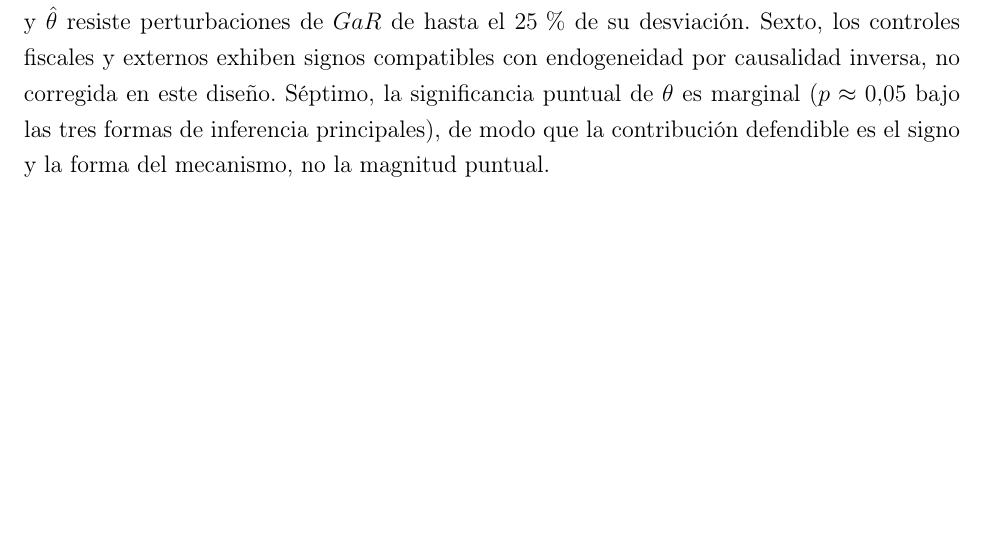
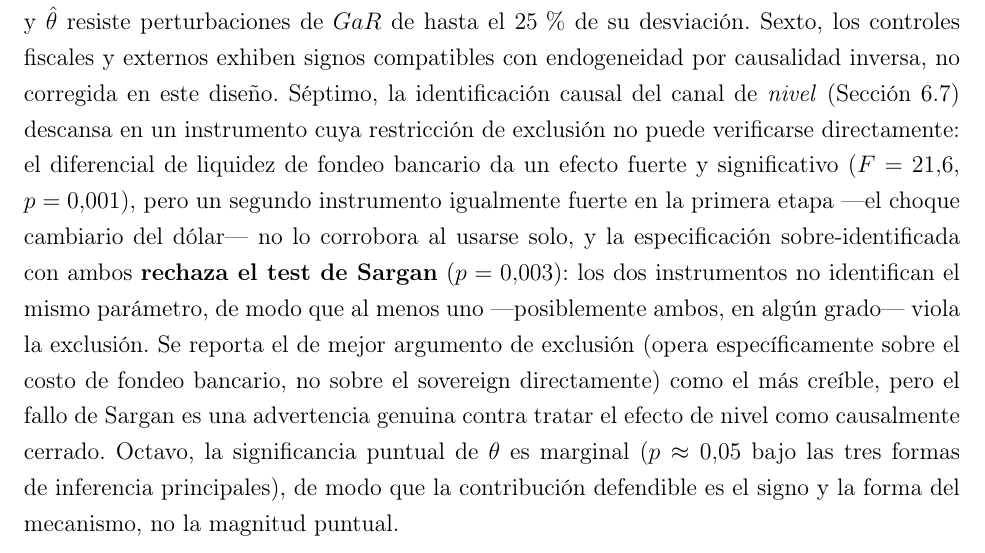
Before and after one commit to mauriciovalenzuela742/Financial-fragility-tail-risk-and-sovereign-spread-in-emerging-economies, a LaTeX thesis (4_Redaccion/envios/paper_empirico/main.tex, which reads 4_Redaccion/tesis/paper2_empirico.tex): part of page 34 of 39 before the commit and part of page 34 of 40 after it, cut so that both start at the same text, the shorter picture padded with empty space. Compiled offline with pdfLaTeX.

Commit message:
paper2 §7: mueve la discusión de restricción de exclusión a Limitaciones
Nuevo punto "Séptimo" (renumera el antiguo Séptimo a Octavo): el instrumento
OnOffRun es fuerte y significativo, pero un segundo instrumento (dólar BIS)
igual de fuerte no lo corrobora solo, y el rechazo de Sargan (p=0,003) al
combinarlos es una advertencia genuina contra tratar el efecto de nivel como
causalmente cerrado -- ya no solo en §6.7, también en las limitaciones del
capítulo, donde un lector que salte directo a esa sección la encuentra.

Tesis: 80 pp, compila limpio. Standalone empírico recompilado (40 pp).

Co-Authored-By: Claude Sonnet 5 <noreply@anthropic.com>
Claude-Session: https://claude.ai/code/session_01E6tNfUD835peGhNxtDuxks

```diff
--- a/4_Redaccion/tesis/paper2_empirico.tex
+++ b/4_Redaccion/tesis/paper2_empirico.tex
@@ -457,7 +457,7 @@ Si la transmisión de la fragilidad bancaria al costo de financiamiento soberano
 
 \subsection{Limitaciones}
 
-Primero, la interacción se identifica en el período \textbf{posterior a la crisis financiera global}: negativa y significativa en todas las ventanas móviles de cinco años que empiezan en 2012, pero nula o de signo contrario en 2004--2011, de modo que el estimador de muestra completa previa a 2020 resulta impreciso. El panel tiene amplitud nominal (catorce países) y una ventana hasta 2026, pero pocos episodios de cola independientes. Segundo, y relacionado: nueve de los trece países del panel de estimación casi no exhiben variación de $JLoss$ (mediana 2,2--2,6, máximo por debajo de 18), de modo que el término de interacción se identifica en la práctica de China, Turquía y Brasil más los episodios de estrés; al excluir China la significancia se pierde. La homogeneización de la métrica de fragilidad al construirla desde una única fuente —ventaja para la comparabilidad— comprime esa dispersión transversal (desviación estándar $\approx$4 frente a 8,3 con datos regulatorios) y es, como se discute en el Capítulo~\ref{chap:paper1}, la razón más probable de que la prueba de amplificación por concentración quede sin potencia. A ello se suma la calibración del propio motor: la cota superior de la malla de pérdidas (4,8\% de la exposición) es activa en el 98\% de las observaciones, de modo que $JLoss$ mide en la práctica la pérdida esperada más una contribución de cola evaluada a un nivel de estrés fijo; recalculada con una malla más ancha la métrica escala $\approx 2{,}8$ veces conservando la mayor parte del ordenamiento ($\rho=0{,}92$) y el coeficiente de interacción se mantiene (Sección~6.5), pero $JLoss$ debe interpretarse ordinalmente y no en niveles. Tercero, once de los catorce países aportan CDS de historia larga, pero Hungría y Polonia solo tienen 14 trimestres cada uno (la ventana 2012--2015) y Pakistán apenas uno. Cuarto, Corea del Sur y Bulgaria quedan fuera del panel porque su $JLoss$ no es una medida válida a nivel de país (Sección 5.1); China, con un $JLoss$ algo elevado por un descuento de valoración menos extremo, permanece en la muestra y —por ser además el país que sostiene la significancia— es la exclusión que más condiciona el resultado. Quinto, $JLoss$ y $GaR$ son regresores estimados; la inferencia de segunda etapa que los trata como datos subestima la varianza de $\hat\theta$, si bien el error de medición atenúa el coeficiente y $\hat\theta$ resiste perturbaciones de $GaR$ de hasta el 25\,\% de su desviación. Sexto, los controles fiscales y externos exhiben signos compatibles con endogeneidad por causalidad inversa, no corregida en este diseño. Séptimo, la significancia puntual de $\theta$ es marginal ($p\approx0{,}05$ bajo las tres formas de inferencia principales), de modo que la contribución defendible es el signo y la forma del mecanismo, no la magnitud puntual.
+Primero, la interacción se identifica en el período \textbf{posterior a la crisis financiera global}: negativa y significativa en todas las ventanas móviles de cinco años que empiezan en 2012, pero nula o de signo contrario en 2004--2011, de modo que el estimador de muestra completa previa a 2020 resulta impreciso. El panel tiene amplitud nominal (catorce países) y una ventana hasta 2026, pero pocos episodios de cola independientes. Segundo, y relacionado: nueve de los trece países del panel de estimación casi no exhiben variación de $JLoss$ (mediana 2,2--2,6, máximo por debajo de 18), de modo que el término de interacción se identifica en la práctica de China, Turquía y Brasil más los episodios de estrés; al excluir China la significancia se pierde. La homogeneización de la métrica de fragilidad al construirla desde una única fuente —ventaja para la comparabilidad— comprime esa dispersión transversal (desviación estándar $\approx$4 frente a 8,3 con datos regulatorios) y es, como se discute en el Capítulo~\ref{chap:paper1}, la razón más probable de que la prueba de amplificación por concentración quede sin potencia. A ello se suma la calibración del propio motor: la cota superior de la malla de pérdidas (4,8\% de la exposición) es activa en el 98\% de las observaciones, de modo que $JLoss$ mide en la práctica la pérdida esperada más una contribución de cola evaluada a un nivel de estrés fijo; recalculada con una malla más ancha la métrica escala $\approx 2{,}8$ veces conservando la mayor parte del ordenamiento ($\rho=0{,}92$) y el coeficiente de interacción se mantiene (Sección~6.5), pero $JLoss$ debe interpretarse ordinalmente y no en niveles. Tercero, once de los catorce países aportan CDS de historia larga, pero Hungría y Polonia solo tienen 14 trimestres cada uno (la ventana 2012--2015) y Pakistán apenas uno. Cuarto, Corea del Sur y Bulgaria quedan fuera del panel porque su $JLoss$ no es una medida válida a nivel de país (Sección 5.1); China, con un $JLoss$ algo elevado por un descuento de valoración menos extremo, permanece en la muestra y —por ser además el país que sostiene la significancia— es la exclusión que más condiciona el resultado. Quinto, $JLoss$ y $GaR$ son regresores estimados; la inferencia de segunda etapa que los trata como datos subestima la varianza de $\hat\theta$, si bien el error de medición atenúa el coeficiente y $\hat\theta$ resiste perturbaciones de $GaR$ de hasta el 25\,\% de su desviación. Sexto, los controles fiscales y externos exhiben signos compatibles con endogeneidad por causalidad inversa, no corregida en este diseño. Séptimo, la identificación causal del canal de \emph{nivel} (Sección~6.7) descansa en un instrumento cuya restricción de exclusión no puede verificarse directamente: el diferencial de liquidez de fondeo bancario da un efecto fuerte y significativo ($F=21{,}6$, $p=0{,}001$), pero un segundo instrumento igualmente fuerte en la primera etapa —el choque cambiario del dólar— no lo corrobora al usarse solo, y la especificación sobre-identificada con ambos \textbf{rechaza el test de Sargan} ($p=0{,}003$): los dos instrumentos no identifican el mismo parámetro, de modo que al menos uno —posiblemente ambos, en algún grado— viola la exclusión. Se reporta el de mejor argumento de exclusión (opera específicamente sobre el costo de fondeo bancario, no sobre el sovereign directamente) como el más creíble, pero el fallo de Sargan es una advertencia genuina contra tratar el efecto de nivel como causalmente cerrado. Octavo, la significancia puntual de $\theta$ es marginal ($p\approx0{,}05$ bajo las tres formas de inferencia principales), de modo que la contribución defendible es el signo y la forma del mecanismo, no la magnitud puntual.
 
 \subsection{Agenda futura}
 
```
Also changed, not shown: 4_Redaccion/envios/paper_empirico/main.pdf, 4_Redaccion/tesis/main.pdf.
